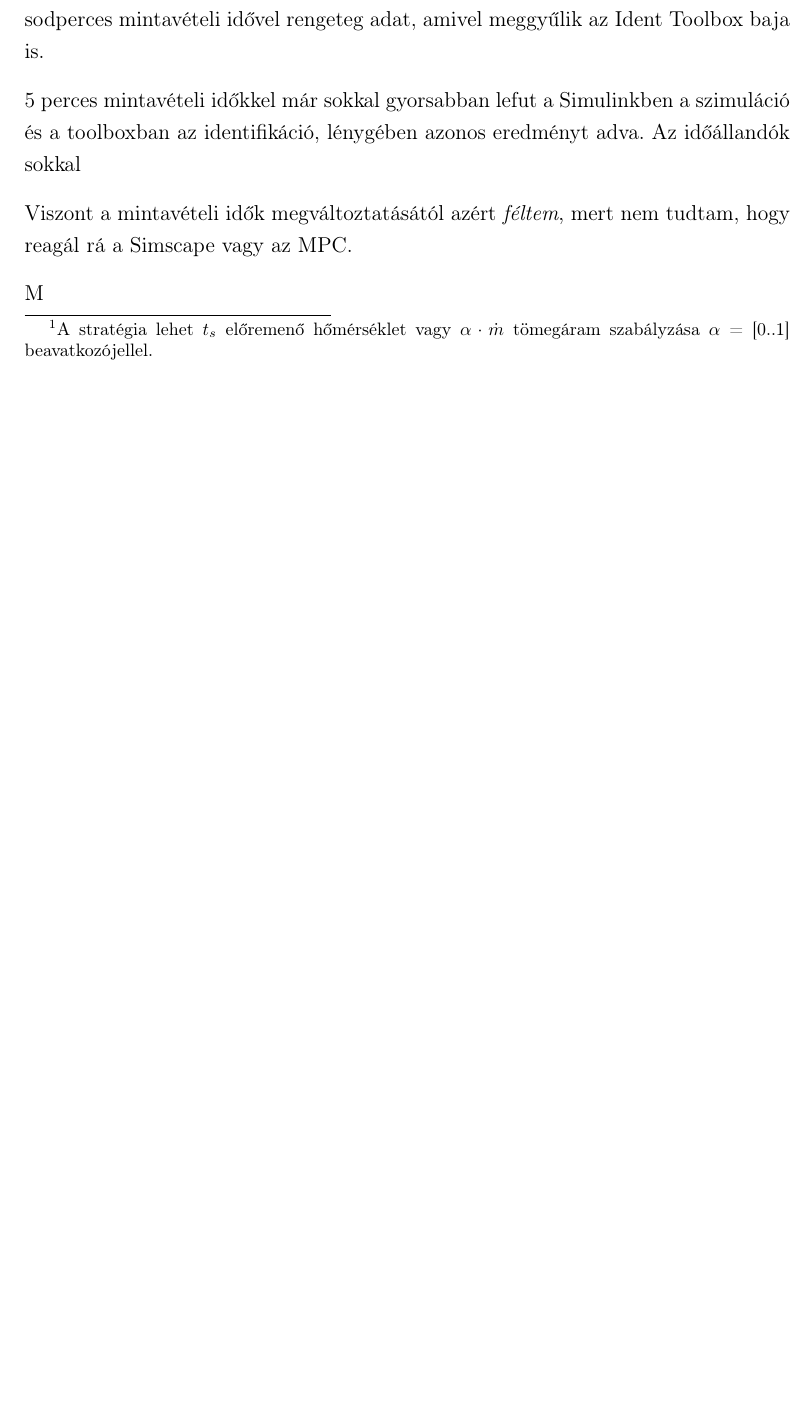
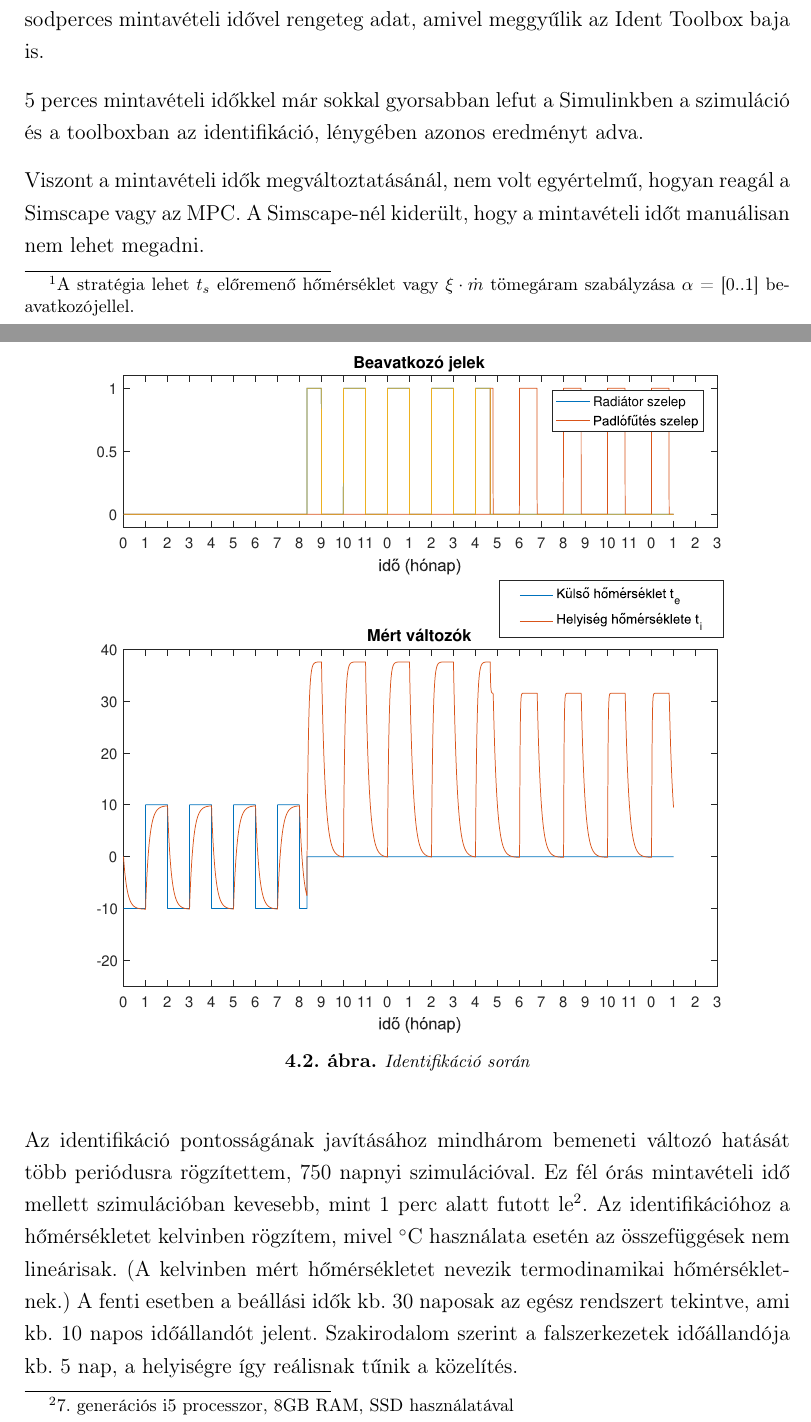
Before and after one commit to gyulas/thesis, a LaTeX document (notes/szakdolgozat_s225h3.tex, which reads notes/src/ident.tex): part of page 27 of 42 before the commit and two parts of pages 27 and 28 of 43 after it, the two joined at a grey line, cut so that both start at the same text, the shorter picture padded with empty space. Compiled offline with pdfLaTeX.

Commit message:
Notes - figure added for identification

```diff
--- a/notes/src/ident.tex
+++ b/notes/src/ident.tex
@@ -15,7 +15,7 @@ A módszer az, amit a több forrást tartalmazó hálózatok esetén is alkalmaz
 
 A szuperpozíció módszere itt csak korlátozásokkal működik. A fűtőtestekben ugyanis adott hőmérsékletű víz kering, így ha a környezeti hőmérséklet megnő, azok teljesítménye lecsökken.
 
-A Simulink modellt bemenetein gerjesztem (külső hőmérséklet \SI{40}{\celsius}, majd fűtés \SI{60}{\celsius} előremenő hőmérsékleten valve = 1 állásban.\footnote{A stratégia lehet $t_s$ előremenő hőmérséklet vagy $\alpha \cdot \dot m$ tömegáram szabályzása $\alpha$ = [0..1] beavatkozójellel. })
+A Simulink modellt bemenetein gerjesztem (külső hőmérséklet \SI{40}{\celsius}, majd fűtés \SI{60}{\celsius} előremenő hőmérsékleten valve = 1 állásban.\footnote{A stratégia lehet $t_s$ előremenő hőmérséklet vagy $\xi \cdot \dot m$ tömegáram szabályzása $\alpha$ = [0..1] beavatkozójellel. })
 
 
 
@@ -26,12 +26,22 @@ Nyilvánvalóan célszerű az identifikációnál minél nagyobb változásokat
 
 Egy ilyen szimuláció a fenti szekvenciával kb. 50 napnyi viselkedést fog át, ez másodperces mintavételi idővel rengeteg adat, amivel meggyűlik az Ident Toolbox baja is.
 
-5 perces mintavételi időkkel már sokkal gyorsabban lefut a Simulinkben a szimuláció és a toolboxban az identifikáció, lénygében azonos eredményt adva. Az időállandók sokkal
+5 perces mintavételi időkkel már sokkal gyorsabban lefut a Simulinkben a szimuláció és a toolboxban az identifikáció, lénygében azonos eredményt adva.
 
-Viszont a mintavételi idők megváltoztatásától azért \textit{féltem}, mert nem tudtam, hogy reagál rá a Simscape vagy az MPC.
+Viszont a mintavételi idők megváltoztatásánál, nem volt egyértelmű, hogyan reagál a Simscape vagy az MPC. A Simscape-nél kiderült, hogy a mintavételi időt manuálisan nem lehet megadni.
 
+
+\begin{figure}[H]
+	\centering
+	% trim={<left> <lower> <right> <upper>}
+	\includegraphics[trim=0 0 0 0, clip,width=\textwidth]{figures/ident-valve3}
+	\caption{Identifikáció során }
+	\label{fig:ident}
+\end{figure}
+
+Az identifikáció pontosságának javításához mindhárom bemeneti változó hatását több periódusra rögzítettem, 750 napnyi szimulációval. Ez fél órás mintavételi idő mellett szimulációban kevesebb, mint 1 perc alatt futott le\footnote{7. generációs i5 processzor, 8GB RAM, SSD használatával}. Az identifikációhoz a hőmérsékletet kelvinben rögzítem, mivel \si{\celsius} használata esetén az összefüggések nem lineárisak. (A kelvinben mért hőmérsékletet nevezik termodinamikai hőmérsékletnek.) A fenti esetben a beállási idők kb. 30 naposak az egész rendszert tekintve, ami kb. 10 napos időállandót jelent. Szakirodalom szerint a falszerkezetek időállandója kb. 5 nap, a helyiségre így reálisnak tűnik a közelítés.
 %Zérusok hatása röviden. Mit tud. Hánytárolós rendszer. Néhány kép.
-M%ISO identifikáció.
+%MISO identifikáció.
 %
 %
 %\section{Hagyományos szabályzás performanciája}
```
Also changed, not shown: notes/src/summary.tex (+1 -1 lines), notes/szakdogaforras.bib (+1 -0 lines), notes/figures/ident-valve3.eps (added), notes/sablonos_szakdoga.pdf (deleted), notes/szakdoga.pdf (deleted), notes/szakdolgozat_s225h3.pdf (added), notes/szakdolgozat_s225h3.tex (renamed from notes/sablonos_szakdoga.tex).
